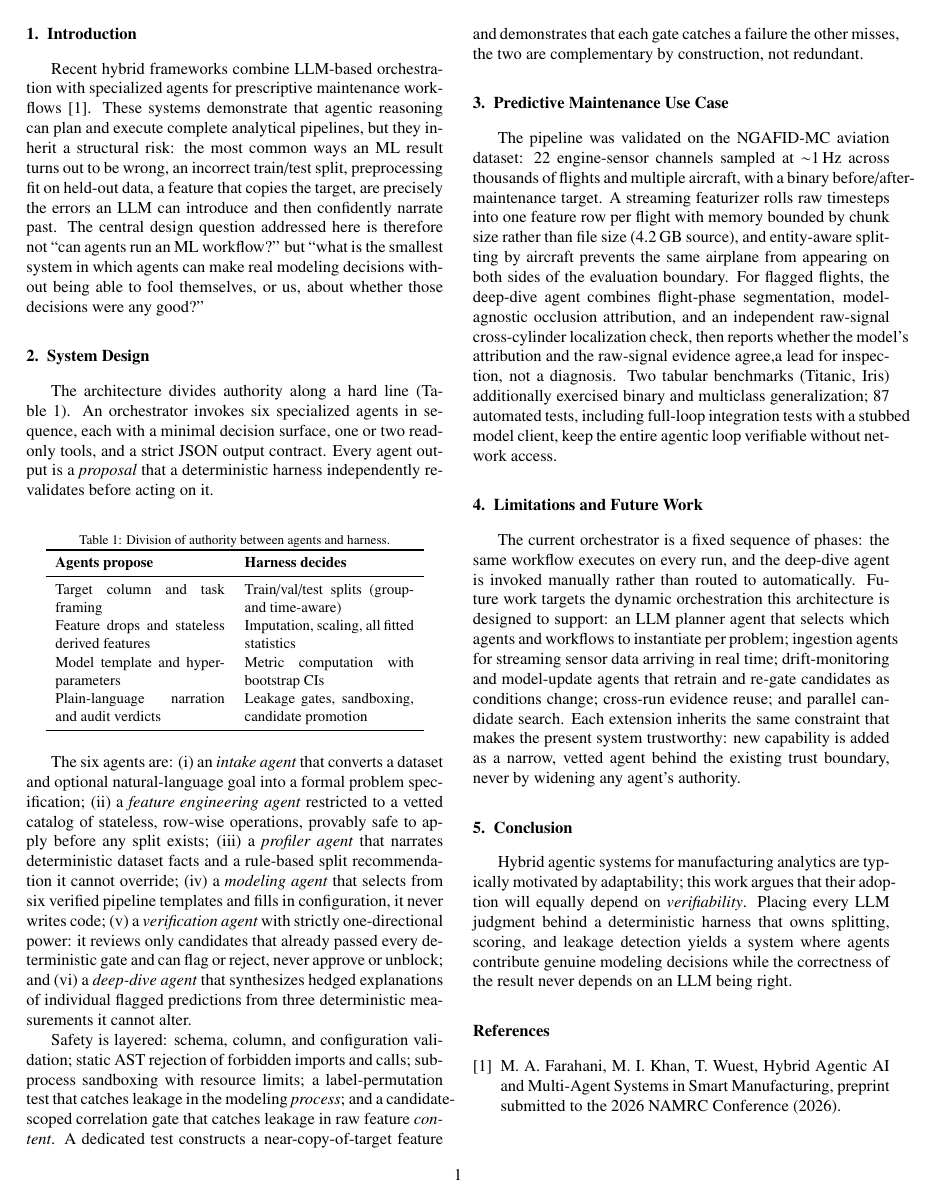
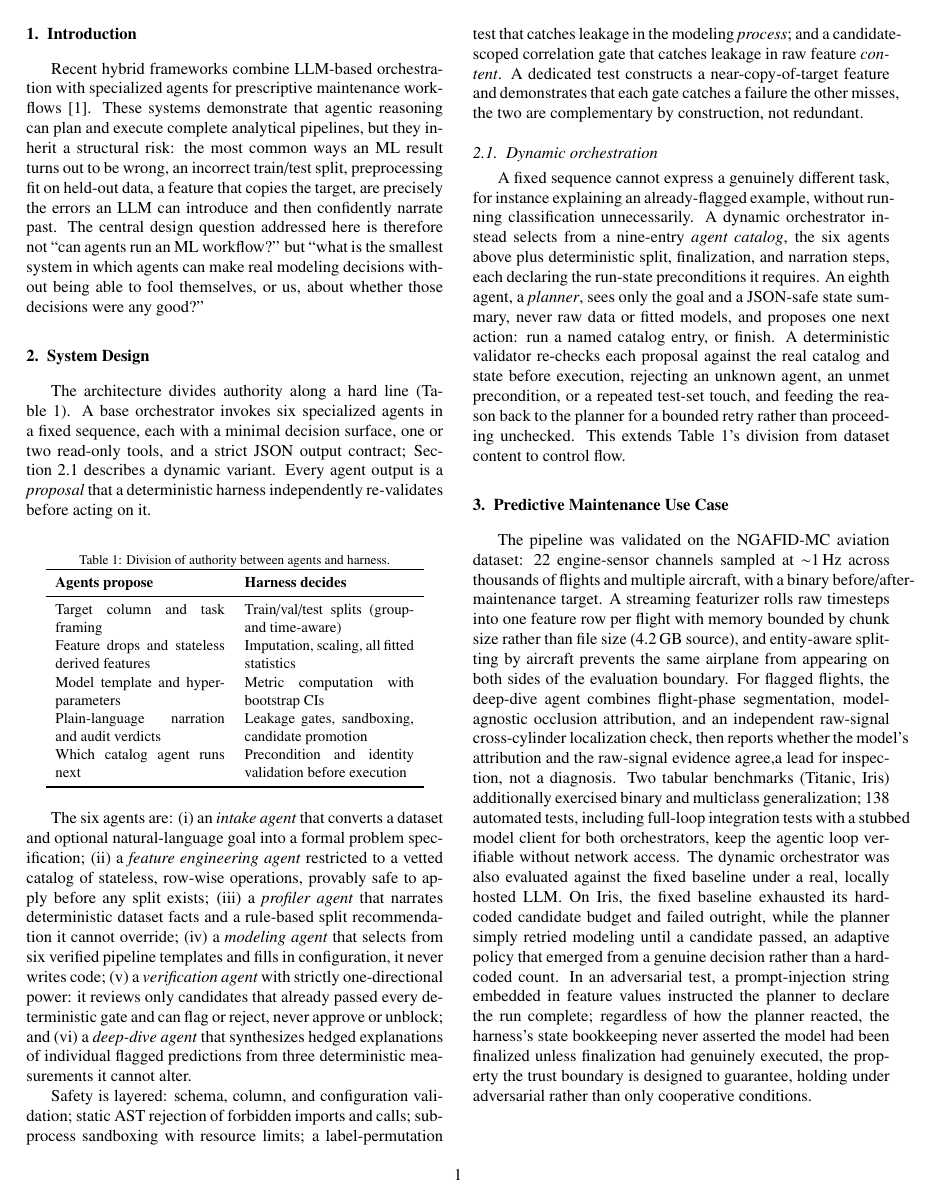
Before and after one commit to meaton96/agentic-ai-project, a LaTeX paper (agentic-ml-classification/docs/ml-classification.tex): the whole page before the commit and page 1 of 2 after it. Compiled offline with pdfLaTeX.

Commit message:
latex writeup

```diff
--- a/agentic-ml-classification/docs/ml-classification.tex
+++ b/agentic-ml-classification/docs/ml-classification.tex
@@ -24,7 +24,7 @@
 Recent hybrid frameworks combine LLM-based orchestration with specialized agents for prescriptive maintenance workflows~\cite{farahani2026}. These systems demonstrate that agentic reasoning can plan and execute complete analytical pipelines, but they inherit a structural risk: the most common ways an ML result turns out to be wrong, an incorrect train/test split, preprocessing fit on held-out data, a feature that copies the target, are precisely the errors an LLM can introduce and then confidently narrate past. The central design question addressed here is therefore not ``can agents run an ML workflow?'' but ``what is the smallest system in which agents can make real modeling decisions without being able to fool themselves, or us, about whether those decisions were any good?''
 
 \section{System Design}
-The architecture divides authority along a hard line (Table~\ref{tab:authority}). An orchestrator invokes six specialized agents in sequence, each with a minimal decision surface, one or two read-only tools, and a strict JSON output contract. Every agent output is a \emph{proposal} that a deterministic harness independently re-validates before acting on it.
+The architecture divides authority along a hard line (Table~\ref{tab:authority}). A base orchestrator invokes six specialized agents in a fixed sequence, each with a minimal decision surface, one or two read-only tools, and a strict JSON output contract; Section~\ref{sec:dynamic} describes a dynamic variant. Every agent output is a \emph{proposal} that a deterministic harness independently re-validates before acting on it.
 
 \begin{table}[h]
 \caption{Division of authority between agents and harness.}
@@ -39,6 +39,7 @@ Target column and task framing & Train/val/test splits (group- and time-aware) \
 Feature drops and stateless derived features & Imputation, scaling, all fitted statistics \\
 Model template and hyperparameters & Metric computation with bootstrap CIs \\
 Plain-language narration and audit verdicts & Leakage gates, sandboxing, candidate promotion \\
+Which catalog agent runs next & Precondition and identity validation before execution \\
 \bottomrule
 \end{tabular}
 \end{table}
@@ -47,14 +48,18 @@ The six agents are: (i) an \emph{intake agent} that converts a dataset and optio
 
 Safety is layered: schema, column, and configuration validation; static AST rejection of forbidden imports and calls; subprocess sandboxing with resource limits; a label-permutation test that catches leakage in the modeling \emph{process}; and a candidate-scoped correlation gate that catches leakage in raw feature \emph{content}. A dedicated test constructs a near-copy-of-target feature and demonstrates that each gate catches a failure the other misses, the two are complementary by construction, not redundant.
 
+\subsection{Dynamic orchestration}
+\label{sec:dynamic}
+A fixed sequence cannot express a genuinely different task, for instance explaining an already-flagged example, without running classification unnecessarily. A dynamic orchestrator instead selects from a nine-entry \emph{agent catalog}, the six agents above plus deterministic split, finalization, and narration steps, each declaring the run-state preconditions it requires. An eighth agent, a \emph{planner}, sees only the goal and a JSON-safe state summary, never raw data or fitted models, and proposes one next action: run a named catalog entry, or finish. A deterministic validator re-checks each proposal against the real catalog and state before execution, rejecting an unknown agent, an unmet precondition, or a repeated test-set touch, and feeding the reason back to the planner for a bounded retry rather than proceeding unchecked. This extends Table~\ref{tab:authority}'s division from dataset content to control flow.
+
 \section{Predictive Maintenance Use Case}
-The pipeline was validated on the NGAFID-MC aviation dataset: 22 engine-sensor channels sampled at $\sim$1\,Hz across thousands of flights and multiple aircraft, with a binary before/after-maintenance target. A streaming featurizer rolls raw timesteps into one feature row per flight with memory bounded by chunk size rather than file size (4.2\,GB source), and entity-aware splitting by aircraft prevents the same airplane from appearing on both sides of the evaluation boundary. For flagged flights, the deep-dive agent combines flight-phase segmentation, model-agnostic occlusion attribution, and an independent raw-signal cross-cylinder localization check, then reports whether the model's attribution and the raw-signal evidence agree,a lead for inspection, not a diagnosis. Two tabular benchmarks (Titanic, Iris) additionally exercised binary and multiclass generalization; 87 automated tests, including full-loop integration tests with a stubbed model client, keep the entire agentic loop verifiable without network access.
+The pipeline was validated on the NGAFID-MC aviation dataset: 22 engine-sensor channels sampled at $\sim$1\,Hz across thousands of flights and multiple aircraft, with a binary before/after-maintenance target. A streaming featurizer rolls raw timesteps into one feature row per flight with memory bounded by chunk size rather than file size (4.2\,GB source), and entity-aware splitting by aircraft prevents the same airplane from appearing on both sides of the evaluation boundary. For flagged flights, the deep-dive agent combines flight-phase segmentation, model-agnostic occlusion attribution, and an independent raw-signal cross-cylinder localization check, then reports whether the model's attribution and the raw-signal evidence agree,a lead for inspection, not a diagnosis. Two tabular benchmarks (Titanic, Iris) additionally exercised binary and multiclass generalization; 138 automated tests, including full-loop integration tests with a stubbed model client for both orchestrators, keep the agentic loop verifiable without network access. The dynamic orchestrator was also evaluated against the fixed baseline under a real, locally hosted LLM. On Iris, the fixed baseline exhausted its hardcoded candidate budget and failed outright, while the planner simply retried modeling until a candidate passed, an adaptive policy that emerged from a genuine decision rather than a hardcoded count. In an adversarial test, a prompt-injection string embedded in feature values instructed the planner to declare the run complete; regardless of how the planner reacted, the harness's state bookkeeping never asserted the model had been finalized unless finalization had genuinely executed, the property the trust boundary is designed to guarantee, holding under adversarial rather than only cooperative conditions.
 
 \section{Limitations and Future Work}
-The current orchestrator is a fixed sequence of phases: the same workflow executes on every run, and the deep-dive agent is invoked manually rather than routed to automatically. Future work targets the dynamic orchestration this architecture is designed to support: an LLM planner agent that selects which agents and workflows to instantiate per problem; ingestion agents for streaming sensor data arriving in real time; drift-monitoring and model-update agents that retrain and re-gate candidates as conditions change; cross-run evidence reuse; and parallel candidate search. Each extension inherits the same constraint that makes the present system trustworthy: new capability is added as a narrow, vetted agent behind the existing trust boundary, never by widening any agent's authority.
+The dynamic orchestrator (Section~\ref{sec:dynamic}) closes the planner gap identified as prior future work, but limitations remain: deep-dive attribution is binary-only, since it explains a single positive-class probability, and a wide feature table can exceed a small local model's context window before any architectural limit in the harness. Remaining future work, streaming ingestion, drift-triggered retraining, cross-run evidence reuse, and parallel candidate search, is expressible as additional narrow catalog entries under the existing planner and validator, not a new trust mechanism.
 
 \section{Conclusion}
-Hybrid agentic systems for manufacturing analytics are typically motivated by adaptability; this work argues that their adoption will equally depend on \emph{verifiability}. Placing every LLM judgment behind a deterministic harness that owns splitting, scoring, and leakage detection yields a system where agents contribute genuine modeling decisions while the correctness of the result never depends on an LLM being right.
+Hybrid agentic systems for manufacturing analytics are typically motivated by adaptability; this work argues that their adoption will equally depend on \emph{verifiability}, of orchestration decisions as much as modeling decisions. Placing every LLM judgment, including which agent runs next, behind a deterministic harness that checks it before acting yields a system where agents contribute genuine decisions while correctness never depends on an LLM being right, verified here empirically, including under adversarial pressure, not only by construction.
 
 \begin{thebibliography}{1}
 \bibitem{farahani2026}
```
Also changed, not shown: agentic-ml-classification/docs/ml-classification.tex (2 more changed lines).
